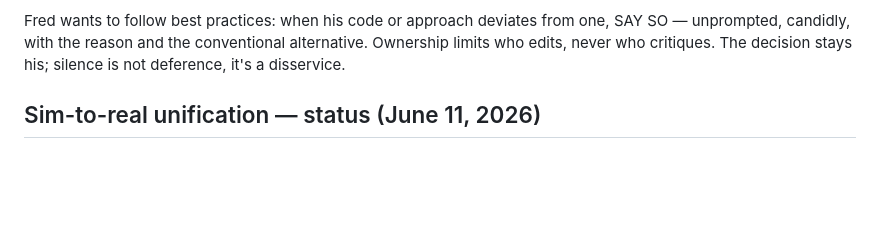
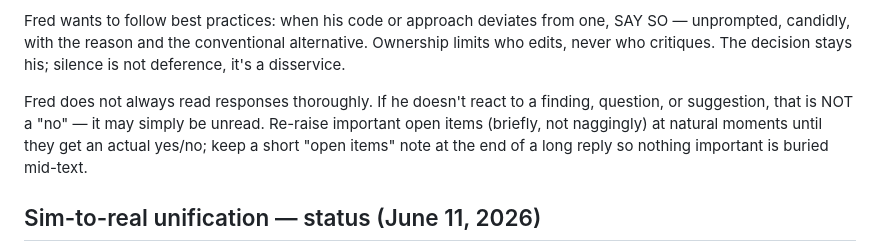
Before and after one commit to freddygaffey/skydock2, a Markdown page: CLAUDE.md, the part around the change. Rendered like a GitHub page; blank space fills up the shorter version.

Commit message:
CLAUDE.md: no reaction is not a no — re-raise unread open items
Co-Authored-By: Claude Fable 5 <noreply@anthropic.com>

```diff
--- a/CLAUDE.md
+++ b/CLAUDE.md
@@ -42,6 +42,12 @@ Fred wants to follow best practices: when his code or approach deviates from
 one, SAY SO — unprompted, candidly, with the reason and the conventional
 alternative. Ownership limits who edits, never who critiques. The decision
 stays his; silence is not deference, it's a disservice.
+
+Fred does not always read responses thoroughly. If he doesn't react to a
+finding, question, or suggestion, that is NOT a "no" — it may simply be
+unread. Re-raise important open items (briefly, not naggingly) at natural
+moments until they get an actual yes/no; keep a short "open items" note at
+the end of a long reply so nothing important is buried mid-text.
 
 ## Sim-to-real unification — status (June 11, 2026)
 
```
